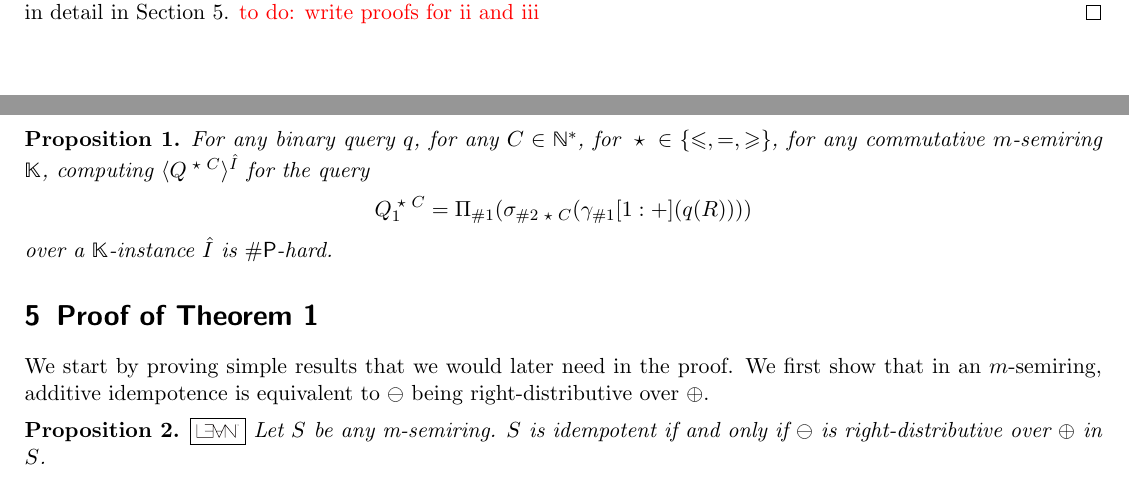
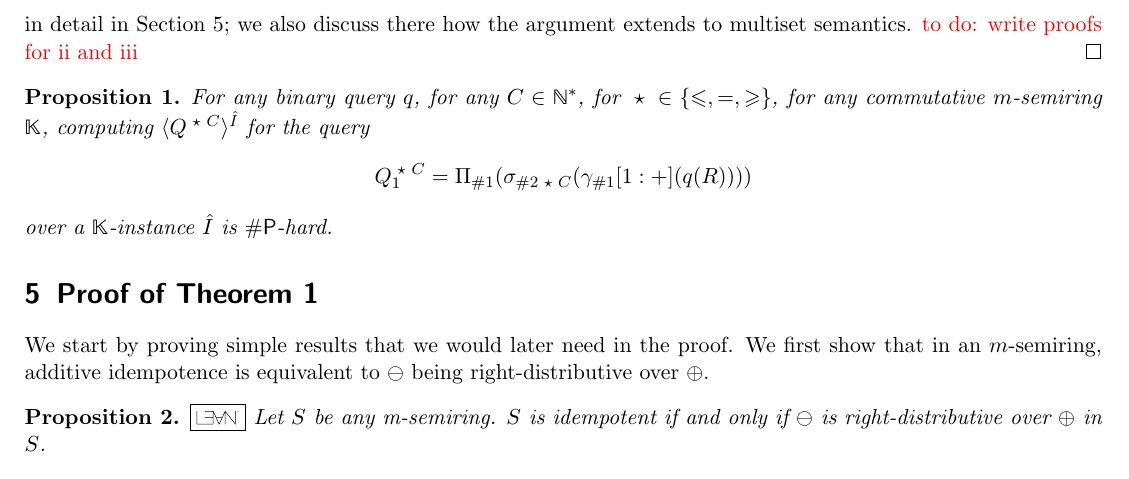
Before and after one commit to pratik2358/provsql_having, a LaTeX document (final.tex): two parts of pages 3 and 4 of 16 before the commit and part of page 4 of 17 after it, the two joined at a grey line, cut at the place of the change. Compiled offline with pdfLaTeX.

Commit message:
minor change

```diff
--- a/final.tex
+++ b/final.tex
@@ -179,8 +179,7 @@ The crux is that, although $F_C(U)$ and $S_C(U)$ arise from very different-looki
 \]
 For $S_C$ this is easy to obtain from partitioning $C$-subsets by membership of $u$. For $F_C$, establishing the same recurrence is the interesting part: it relies residual characterization of $\ominus$ together with an $W$-expansion lemma ensuring that products $A_V$ are bounded by suitable $\oplus$-sums of the terms $T_U(W)$. Once both recurrences are in place and the base cases match, induction on $|U|$ gives $F_C(U)=S_C(U)$, proving the $\ge$ case.
 
-  Finally, the cases $\op\in\{=,\le\}$ are reduced to the already established $\ge$ case by expressing the corresponding predicates as differences of $\ge$-predicates and lifting these boolean identities through the semantics using distributivity of $\otimes$ over $\ominus$ and right-distributivity of $\ominus$ over $\oplus$ (which follows from idempotence). Since $a$ was arbitrary, the provenance evaluated for both the queries agree for every output tuple. We show a full proof for this theorem in detail in Section~\ref{sec:proofoftheorem}.
-  \textcolor{red}{to do: write proofs for ii and iii}
+  Finally, the cases $\op\in\{=,\le\}$ are reduced to the already established $\ge$ case by expressing the corresponding predicates as differences of $\ge$-predicates and lifting these boolean identities through the semantics using distributivity of $\otimes$ over $\ominus$ and right-distributivity of $\ominus$ over $\oplus$ (which follows from idempotence). Since $a$ was arbitrary, the provenance evaluated for both the queries agree for every output tuple. We show a full proof for this theorem in detail in Section~\ref{sec:proofoftheorem}; we also discuss there how the argument extends to multiset semantics.  \textcolor{red}{to do: write proofs for ii and iii}
 \end{proof}
 \begin{proposition}
   For any binary query $q$, for any $C\in\mathbb{N}^*$, for $\op\in \{\leq,
```
